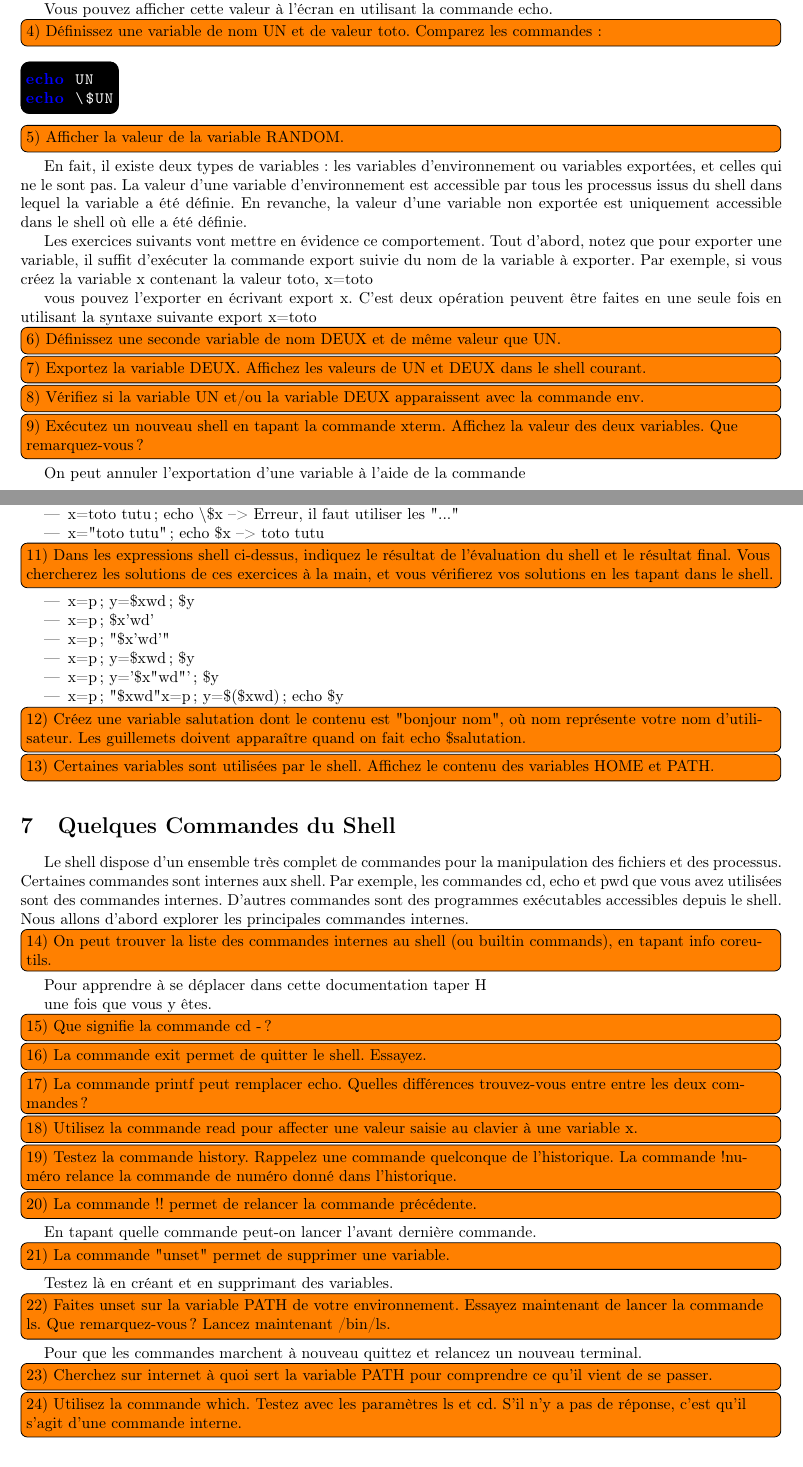
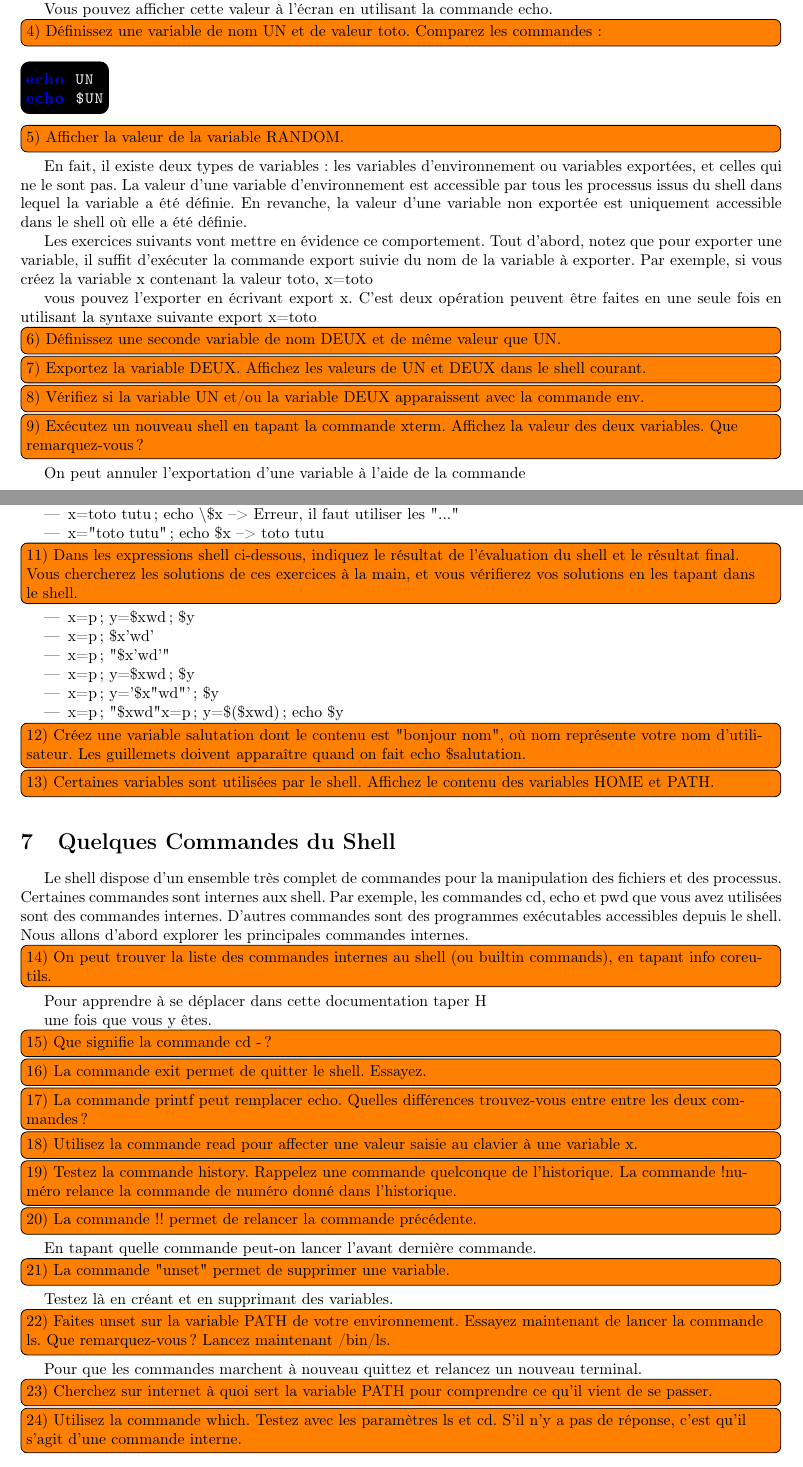
Before and after one commit to bimade/tpBash, a LaTeX document (main-tp2.tex): two parts of pages 2 and 3 of 5, joined at a grey line, cut so that both start at the same text. Compiled offline with pdfLaTeX.

Commit message:
fix typo

```diff
--- a/main-tp2.tex
+++ b/main-tp2.tex
@@ -122,7 +122,7 @@ Vous pouvez afficher cette valeur à l'écran en utilisant la commande echo.
 \TODO{Définissez une variable de nom UN et de valeur toto. Comparez les commandes :}
 \begin{mylisting}
 echo UN
-echo \$UN
+echo $UN
 \end{mylisting}
 
 \TODO{Afficher la valeur de la variable RANDOM.}
@@ -171,7 +171,7 @@ Quelques exemples pour vous aider à comprendre : (Si besoin, taper man pwd pour
 \item x=toto tutu ; echo $\backslash$\$x   --> Erreur, il faut utiliser les "..."
 \item x="toto tutu" ; echo \$x   --> toto tutu
 \end{itemize}
-\TODO{Dans les expressions shell ci-dessus, indiquez le résultat de l'évaluation du shell et le résultat final. Vous chercherez les solutions de ces exercices à la main, et vous vérifierez vos solutions en les tapant dans le shell.}
+\TODO{Dans les expressions shell ci-dessous, indiquez le résultat de l'évaluation du shell et le résultat final. Vous chercherez les solutions de ces exercices à la main, et vous vérifierez vos solutions en les tapant dans le shell.}
 \begin{itemize}
 \item x=p ; y=\$xwd ; \$y
 \item x=p ; \${x}'wd'
```
